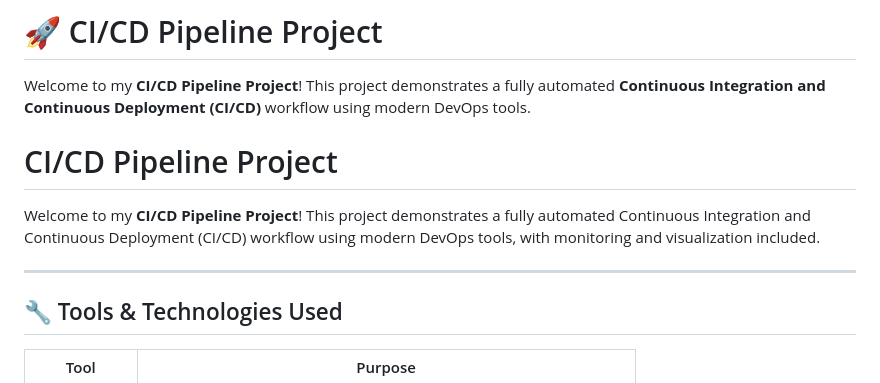
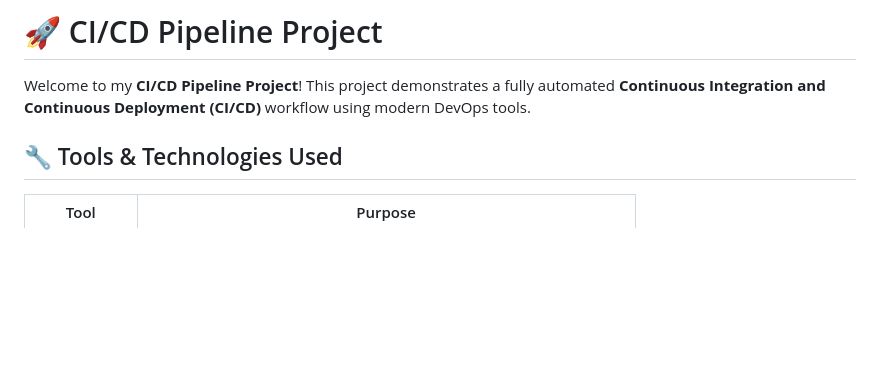
Before and after one commit to Vaishupatil16/cicd, a Markdown page: README.md, the part around the change. Drawn GitHub-style; blank space fills up the shorter version.

```diff
--- a/README.md
+++ b/README.md
@@ -9,12 +9,6 @@ An interactive online craft store built using **TypeScript**, **JavaScript**, an
 # 🚀 CI/CD Pipeline Project
 
 Welcome to my **CI/CD Pipeline Project**! This project demonstrates a fully automated **Continuous Integration and Continuous Deployment (CI/CD)** workflow using modern DevOps tools.
-
-# CI/CD Pipeline Project
-
-Welcome to my **CI/CD Pipeline Project**! This project demonstrates a fully automated Continuous Integration and Continuous Deployment (CI/CD) workflow using modern DevOps tools, with monitoring and visualization included.
-
----
 
 ## 🔧 Tools & Technologies Used
 
```
